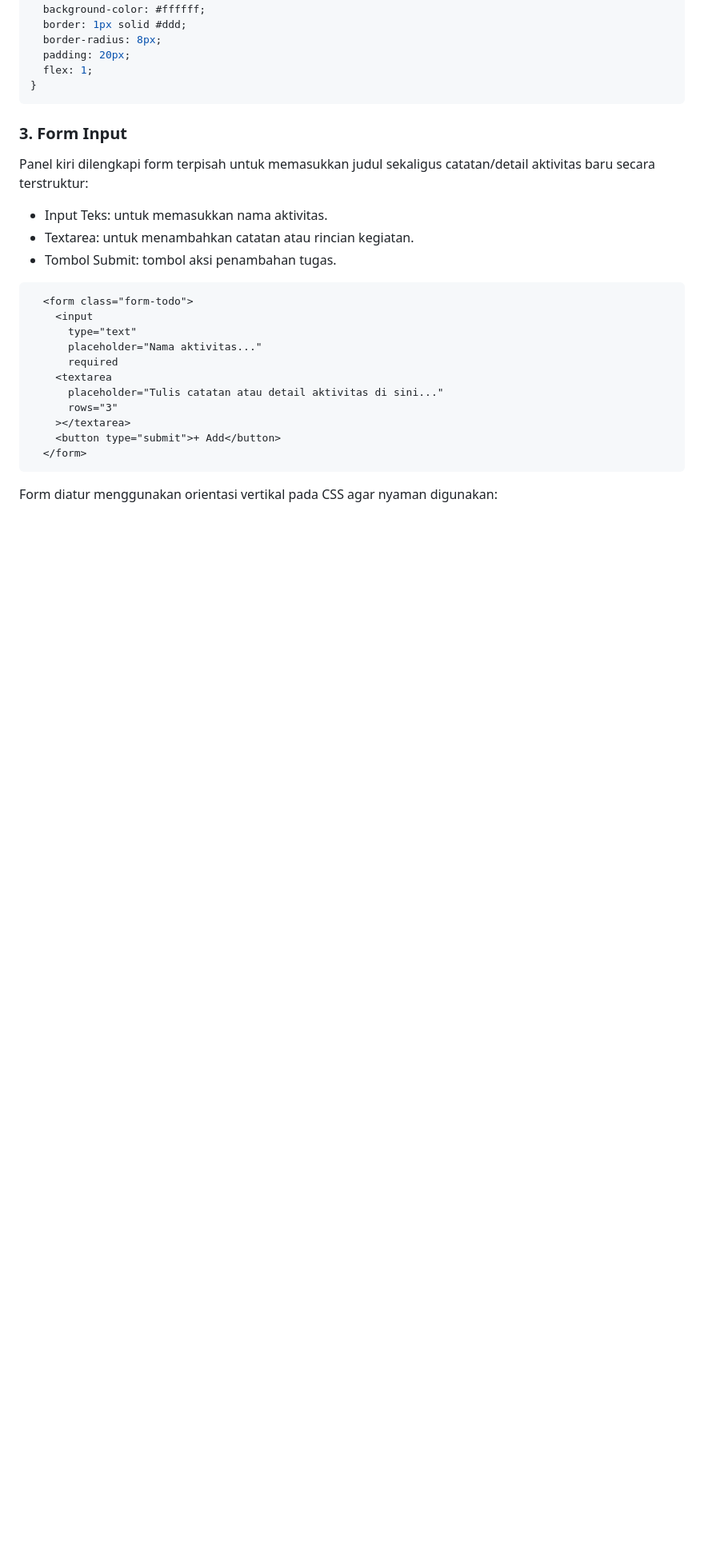
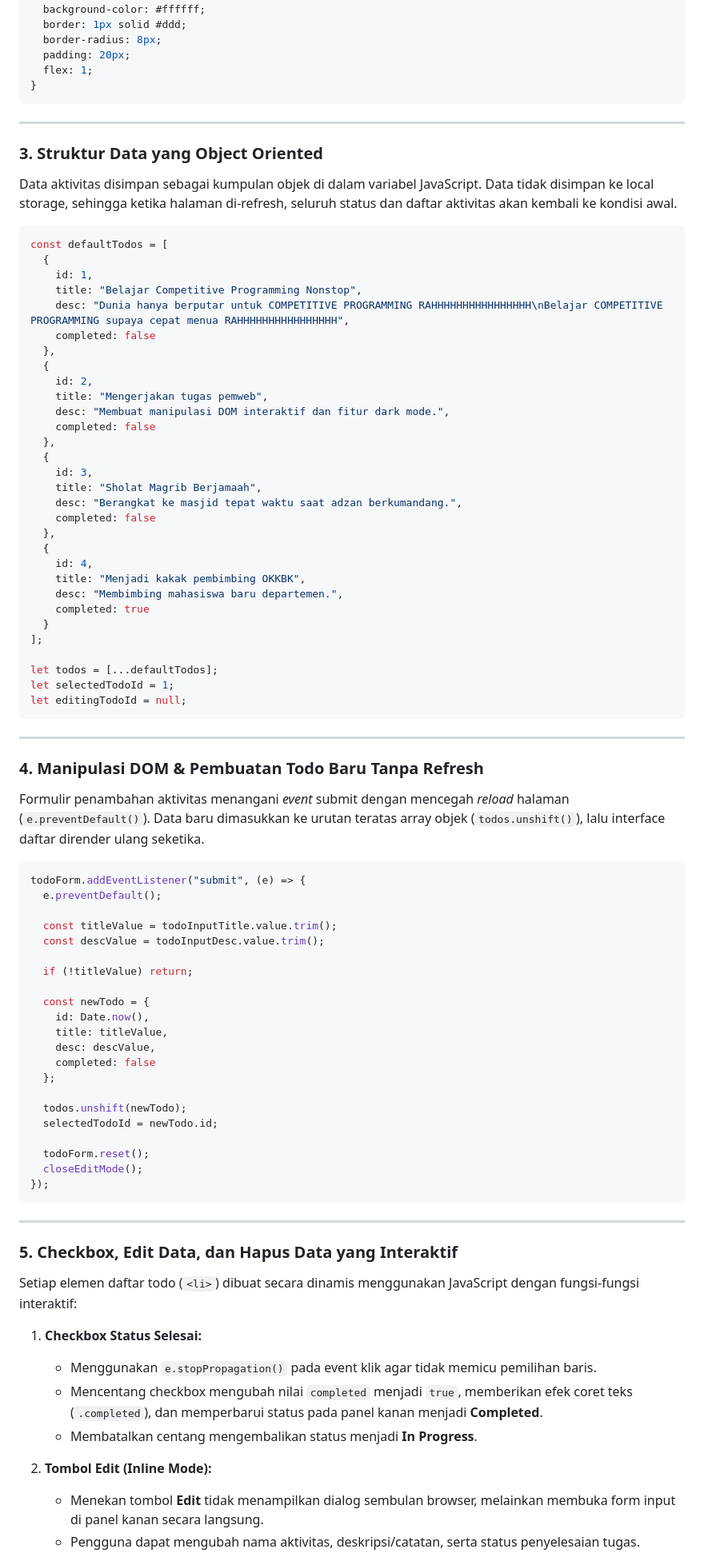
Before and after one commit to IF-Pemrograman-Web-A/5025251133_Todo-App, a Markdown page: README.md, the part around one of its changes. Shown at 80% size. GitHub-like rendering; blank space fills up the shorter version.

Commit message:
Revise README for project updates and layout
Update README to reflect project enhancements and structure.

````diff
--- a/README.md
+++ b/README.md
@@ -145,25 +116,87 @@ Kedua panel diberikan proporsi lebar yang seimbang (flex: 1) dan dipisahkan deng
 }
 ```
 
-### 3. Form Input
+---
 
-Panel kiri dilengkapi form terpisah untuk memasukkan judul sekaligus catatan/detail aktivitas baru secara terstruktur: <br>
-+ Input Teks: untuk memasukkan nama aktivitas.
-+ Textarea: untuk menambahkan catatan atau rincian kegiatan.
-+ Tombol Submit: tombol aksi penambahan tugas.
+### 3. Struktur Data yang Object Oriented
 
-```html
-  <form class="form-todo">
-    <input
-      type="text"
-      placeholder="Nama aktivitas..."
-      required
-    <textarea
-      placeholder="Tulis catatan atau detail aktivitas di sini..."
-      rows="3"
-    ></textarea>
-    <button type="submit">+ Add</button>
-  </form>
+Data aktivitas disimpan sebagai kumpulan objek di dalam variabel JavaScript. Data tidak disimpan ke local storage, sehingga ketika halaman di-refresh, seluruh status dan daftar aktivitas akan kembali ke kondisi awal.
+
+```javascript
+const defaultTodos = [
+  {
+    id: 1,
+    title: "Belajar Competitive Programming Nonstop",
+    desc: "Dunia hanya berputar untuk COMPETITIVE PROGRAMMING RAHHHHHHHHHHHHHHHH\nBelajar COMPETITIVE PROGRAMMING supaya cepat menua RAHHHHHHHHHHHHHHHH",
+    completed: false
+  },
+  {
+    id: 2,
+    title: "Mengerjakan tugas pemweb",
+    desc: "Membuat manipulasi DOM interaktif dan fitur dark mode.",
+    completed: false
+  },
+  {
+    id: 3,
+    title: "Sholat Magrib Berjamaah",
+    desc: "Berangkat ke masjid tepat waktu saat adzan berkumandang.",
+    completed: false
+  },
+  {
+    id: 4,
+    title: "Menjadi kakak pembimbing OKKBK",
+    desc: "Membimbing mahasiswa baru departemen.",
+    completed: true
+  }
+];
+
+let todos = [...defaultTodos];
+let selectedTodoId = 1;
+let editingTodoId = null;
 ```
 
-Form diatur menggunakan orientasi vertikal pada CSS agar nyaman digunakan:
+---
+
+### 4. Manipulasi DOM & Pembuatan Todo Baru Tanpa Refresh
+
+Formulir penambahan aktivitas menangani *event* submit dengan mencegah *reload* halaman (`e.preventDefault()`). Data baru dimasukkan ke urutan teratas array objek (`todos.unshift()`), lalu interface daftar dirender ulang seketika.
+
+```javascript
+todoForm.addEventListener("submit", (e) => {
+  e.preventDefault();
+
+  const titleValue = todoInputTitle.value.trim();
+  const descValue = todoInputDesc.value.trim();
+
+  if (!titleValue) return;
+
+  const newTodo = {
+    id: Date.now(),
+    title: titleValue,
+    desc: descValue,
+    completed: false
+  };
+
+  todos.unshift(newTodo);
+  selectedTodoId = newTodo.id;
+
+  todoForm.reset();
+  closeEditMode();
+});
+```
+
+---
+
+### 5. Checkbox, Edit Data, dan Hapus Data yang Interaktif
+
+Setiap elemen daftar todo (`<li>`) dibuat secara dinamis menggunakan JavaScript dengan fungsi-fungsi interaktif:
+
+1. **Checkbox Status Selesai:**
+   - Menggunakan `e.stopPropagation()` pada event klik agar tidak memicu pemilihan baris.
+   - Mencentang checkbox mengubah nilai `completed` menjadi `true`, memberikan efek coret teks (`.completed`), dan memperbarui status pada panel kanan menjadi **Completed**.
+   - Membatalkan centang mengembalikan status menjadi **In Progress**.
+
+2. **Tombol Edit (Inline Mode):**
+   - Menekan tombol **Edit** tidak menampilkan dialog sembulan browser, melainkan membuka form input di panel kanan secara langsung.
+   - Pengguna dapat mengubah nama aktivitas, deskripsi/catatan, serta status penyelesaian tugas.
+
````
Also changed, not shown: other parts of README.md (+150 -132 lines).
